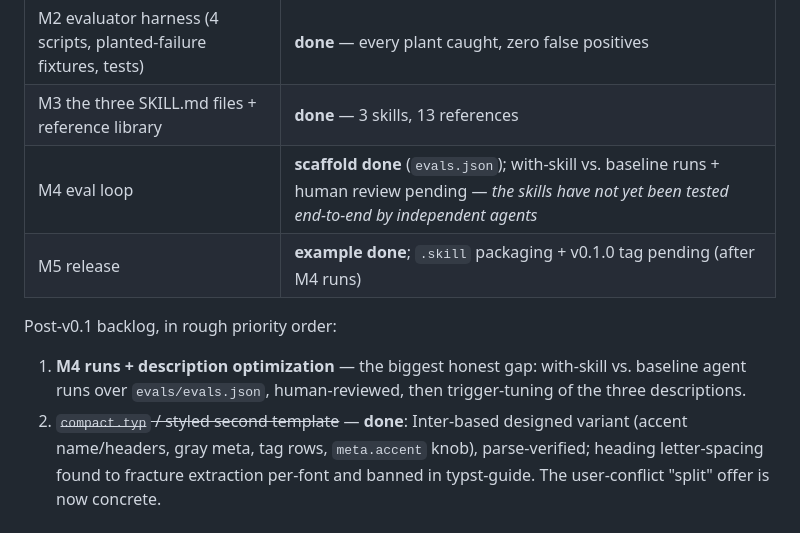
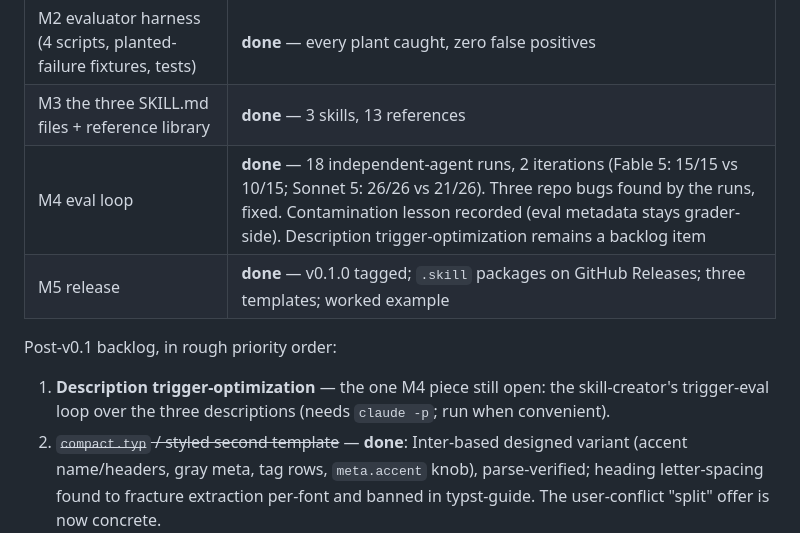
Before and after one commit to HaoWen46/cvsmith, a Markdown page: PROJECT_PLAN.md, the part around the change. Drawn GitHub-style.

```diff
--- a/PROJECT_PLAN.md
+++ b/PROJECT_PLAN.md
@@ -189,14 +189,14 @@ The workflows live in the SKILL.md files. What must stay consistent
 | M1 render path (`onecol.typ`, `render.sh`, fixture) | **done** — 1 page, tagged, extraction-clean |
 | M2 evaluator harness (4 scripts, planted-failure fixtures, tests) | **done** — every plant caught, zero false positives |
 | M3 the three SKILL.md files + reference library | **done** — 3 skills, 13 references |
-| M4 eval loop | **scaffold done** (`evals.json`); with-skill vs. baseline runs + human review pending — *the skills have not yet been tested end-to-end by independent agents* |
-| M5 release | **example done**; `.skill` packaging + v0.1.0 tag pending (after M4 runs) |
+| M4 eval loop | **done** — 18 independent-agent runs, 2 iterations (Fable 5: 15/15 vs 10/15; Sonnet 5: 26/26 vs 21/26). Three repo bugs found by the runs, fixed. Contamination lesson recorded (eval metadata stays grader-side). Description trigger-optimization remains a backlog item |
+| M5 release | **done** — v0.1.0 tagged; `.skill` packages on GitHub Releases; three templates; worked example |
 
 Post-v0.1 backlog, in rough priority order:
 
-1. **M4 runs + description optimization** — the biggest honest gap:
-   with-skill vs. baseline agent runs over `evals/evals.json`,
-   human-reviewed, then trigger-tuning of the three descriptions.
+1. **Description trigger-optimization** — the one M4 piece still open:
+   the skill-creator's trigger-eval loop over the three descriptions
+   (needs `claude -p`; run when convenient).
 2. ~~`compact.typ` / styled second template~~ — **done**: Inter-based
    designed variant (accent name/headers, gray meta, tag rows,
    `meta.accent` knob), parse-verified; heading letter-spacing found
```
Also changed, not shown: README.md (+13 -7 lines), 1 other file.
